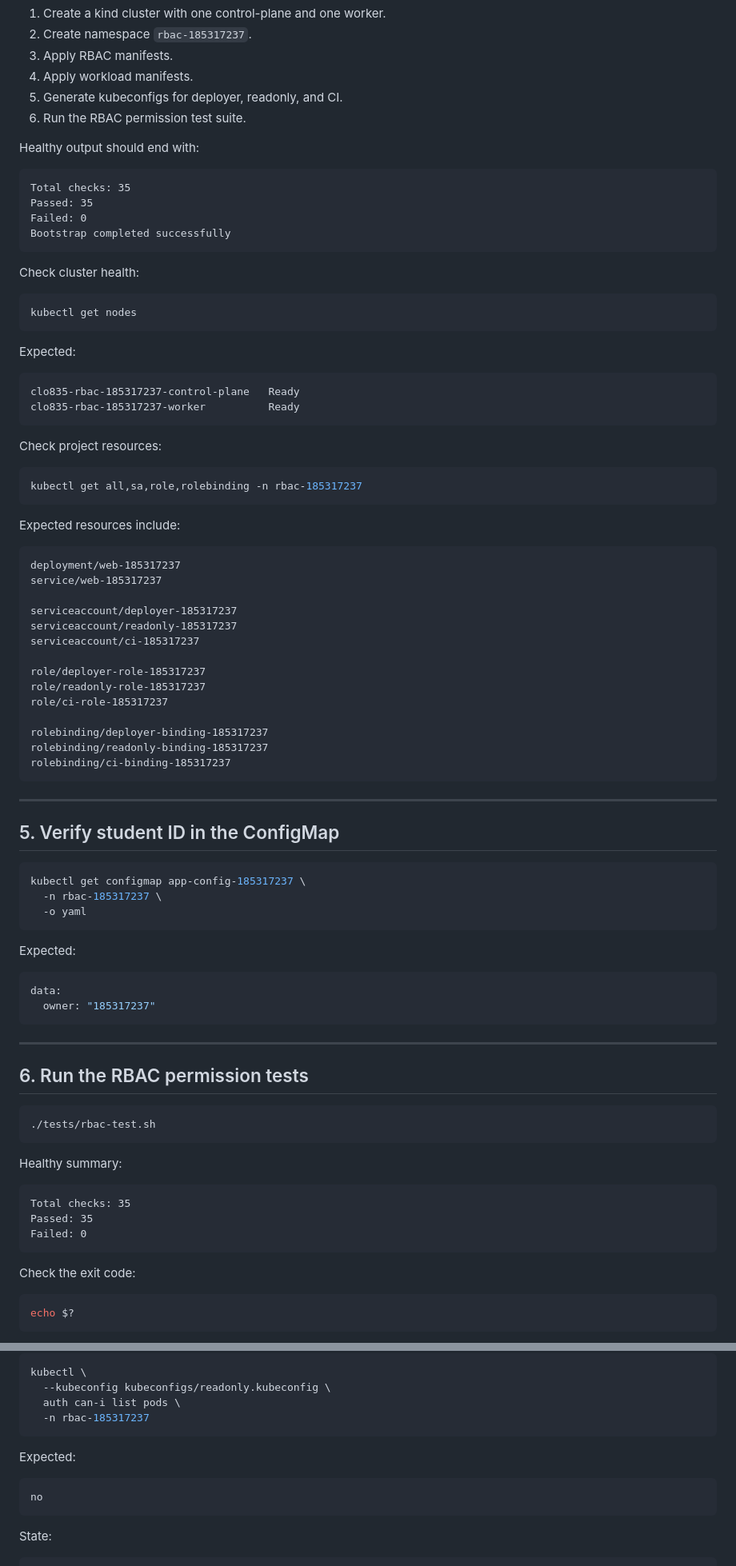
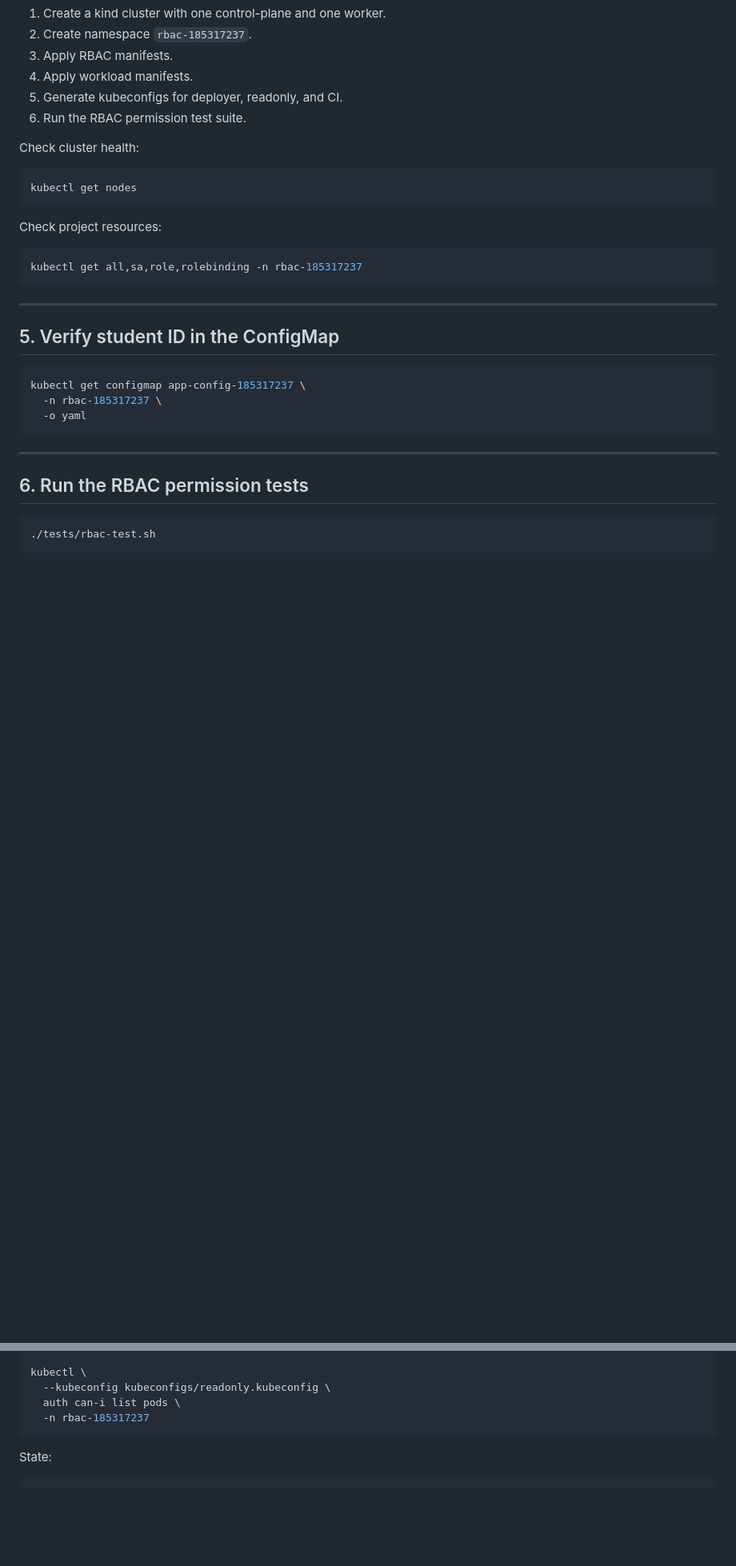
Before and after one commit to kizito0012/CLO835_Project11_RBAC_185317237, a Markdown page: runbook.md, 2 parts joined by grey strips. Shown at 80% size. Drawn GitHub-style; blank space fills up the shorter version.

Commit message:
Simplify runbook to command-focused procedures

````diff
--- a/runbook.md
+++ b/runbook.md
@@ -83,14 +78,6 @@ The script should:
 5. Generate kubeconfigs for deployer, readonly, and CI.
 6. Run the RBAC permission test suite.
 
-Healthy output should end with:
-
-```text
-Total checks: 35
-Passed: 35
-Failed: 0
-Bootstrap completed successfully
-```
 
 Check cluster health:
 
@@ -98,12 +85,6 @@ Check cluster health:
 kubectl get nodes
 ```
 
-Expected:
-
-```text
-clo835-rbac-185317237-control-plane   Ready
-clo835-rbac-185317237-worker          Ready
-```
 
 Check project resources:
 
@@ -111,24 +92,6 @@ Check project resources:
 kubectl get all,sa,role,rolebinding -n rbac-185317237
 ```
 
-Expected resources include:
-
-```text
-deployment/web-185317237
-service/web-185317237
-
-serviceaccount/deployer-185317237
-serviceaccount/readonly-185317237
-serviceaccount/ci-185317237
-
-role/deployer-role-185317237
-role/readonly-role-185317237
-role/ci-role-185317237
-
-rolebinding/deployer-binding-185317237
-rolebinding/readonly-binding-185317237
-rolebinding/ci-binding-185317237
-```
 
 ---
 
@@ -140,12 +103,6 @@ kubectl get configmap app-config-185317237 \
   -o yaml
 ```
 
-Expected:
-
-```yaml
-data:
-  owner: "185317237"
-```
 
 ---
 
@@ -155,17 +112,3 @@ data:
 ./tests/rbac-test.sh
 ```
 
-Healthy summary:
-
-```text
-Total checks: 35
-Passed: 35
-Failed: 0
-```
-
-Check the exit code:
-
-```bash
-echo $?
-```
-
@@ -642,11 +504,6 @@ kubectl \
   -n rbac-185317237
 ```
 
-Expected:
-
-```text
-no
-```
 
 State:
 
````
Also changed, not shown: other parts of runbook.md (+0 -117 lines).
